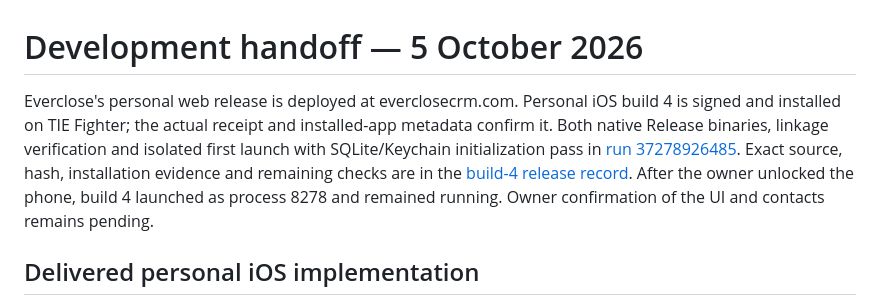
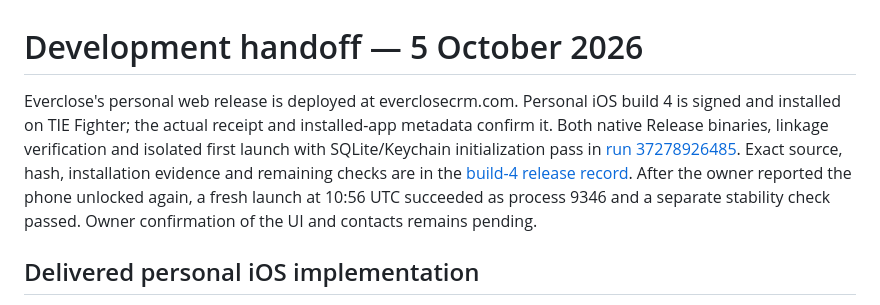
Before and after one commit to Temaki-AI/relationship-manager, a Markdown page: docs/development-handoff.md, the part around the change. Drawn GitHub-style.

```diff
--- a/docs/development-handoff.md
+++ b/docs/development-handoff.md
@@ -1,6 +1,6 @@
 # Development handoff — 5 October 2026
 
-Everclose's personal web release is deployed at everclosecrm.com. Personal iOS build 4 is signed and installed on TIE Fighter; the actual receipt and installed-app metadata confirm it. Both native Release binaries, linkage verification and isolated first launch with SQLite/Keychain initialization pass in [run 37278926485](https://github.com/Temaki-AI/relationship-manager/actions/runs/37278926485). Exact source, hash, installation evidence and remaining checks are in the [build-4 release record](personal-ios-build4.md). After the owner unlocked the phone, build 4 launched as process 8278 and remained running. Owner confirmation of the UI and contacts remains pending.
+Everclose's personal web release is deployed at everclosecrm.com. Personal iOS build 4 is signed and installed on TIE Fighter; the actual receipt and installed-app metadata confirm it. Both native Release binaries, linkage verification and isolated first launch with SQLite/Keychain initialization pass in [run 37278926485](https://github.com/Temaki-AI/relationship-manager/actions/runs/37278926485). Exact source, hash, installation evidence and remaining checks are in the [build-4 release record](personal-ios-build4.md). After the owner reported the phone unlocked again, a fresh launch at 10:56 UTC succeeded as process 9346 and a separate stability check passed. Owner confirmation of the UI and contacts remains pending.
 
 ## Delivered personal iOS implementation
 
```
Also changed, not shown: docs/personal-ios-build4.md (+9 -2 lines).
